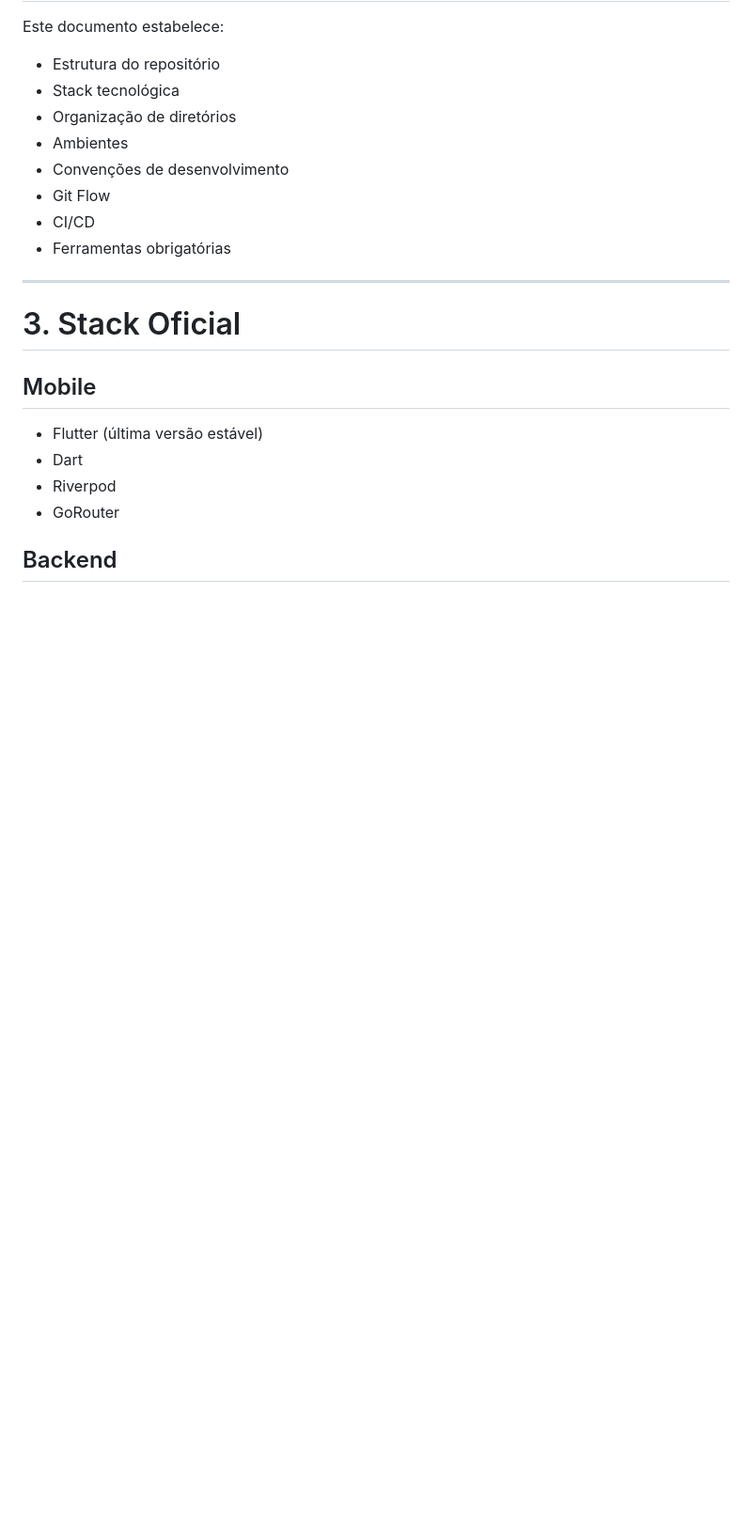
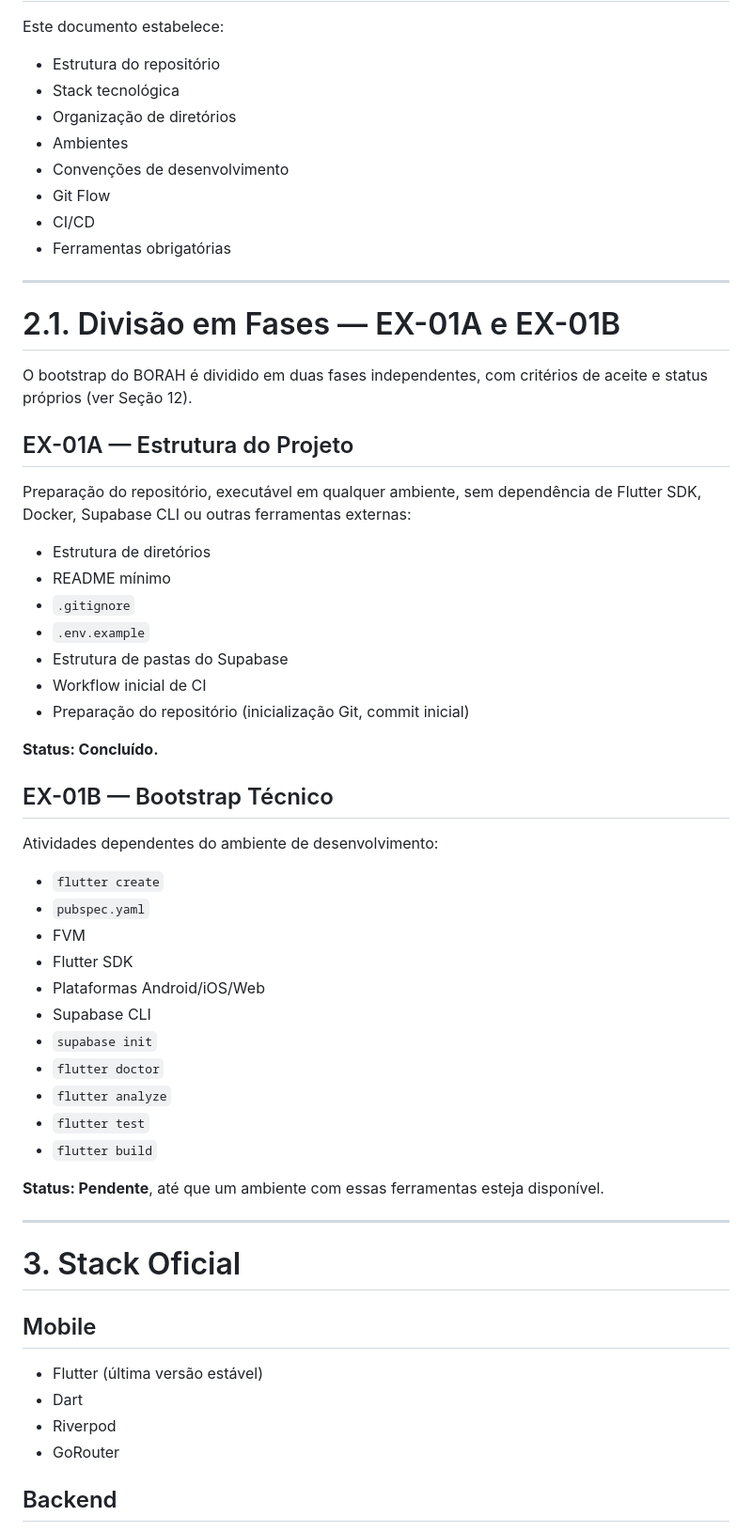
Before and after one commit to borahapp/borah, a Markdown page: docs/FASE 9 - Execution/EX-01_PROJECT_BOOTSTRAP.md, the part around one of its changes. Shown at 94% size. Rendered like a GitHub page; blank space fills up the shorter version.

```diff
--- a/docs/FASE 9 - Execution/EX-01_PROJECT_BOOTSTRAP.md
+++ b/docs/FASE 9 - Execution/EX-01_PROJECT_BOOTSTRAP.md
@@ -25,6 +35,47 @@ Este documento estabelece:
 -   Git Flow
 -   CI/CD
 -   Ferramentas obrigatórias
+
+------------------------------------------------------------------------
+
+# 2.1. Divisão em Fases — EX-01A e EX-01B
+
+O bootstrap do BORAH é dividido em duas fases independentes, com
+critérios de aceite e status próprios (ver Seção 12).
+
+## EX-01A — Estrutura do Projeto
+
+Preparação do repositório, executável em qualquer ambiente, sem
+dependência de Flutter SDK, Docker, Supabase CLI ou outras ferramentas
+externas:
+
+-   Estrutura de diretórios
+-   README mínimo
+-   `.gitignore`
+-   `.env.example`
+-   Estrutura de pastas do Supabase
+-   Workflow inicial de CI
+-   Preparação do repositório (inicialização Git, commit inicial)
+
+**Status: Concluído.**
+
+## EX-01B — Bootstrap Técnico
+
+Atividades dependentes do ambiente de desenvolvimento:
+
+-   `flutter create`
+-   `pubspec.yaml`
+-   FVM
+-   Flutter SDK
+-   Plataformas Android/iOS/Web
+-   Supabase CLI
+-   `supabase init`
+-   `flutter doctor`
+-   `flutter analyze`
+-   `flutter test`
+-   `flutter build`
+
+**Status: Pendente**, até que um ambiente com essas ferramentas esteja disponível.
 
 ------------------------------------------------------------------------
 
```
Also changed, not shown: other parts of docs/FASE 9 - Execution/EX-01_PROJECT_BOOTSTRAP.md (+50 -10 lines).
